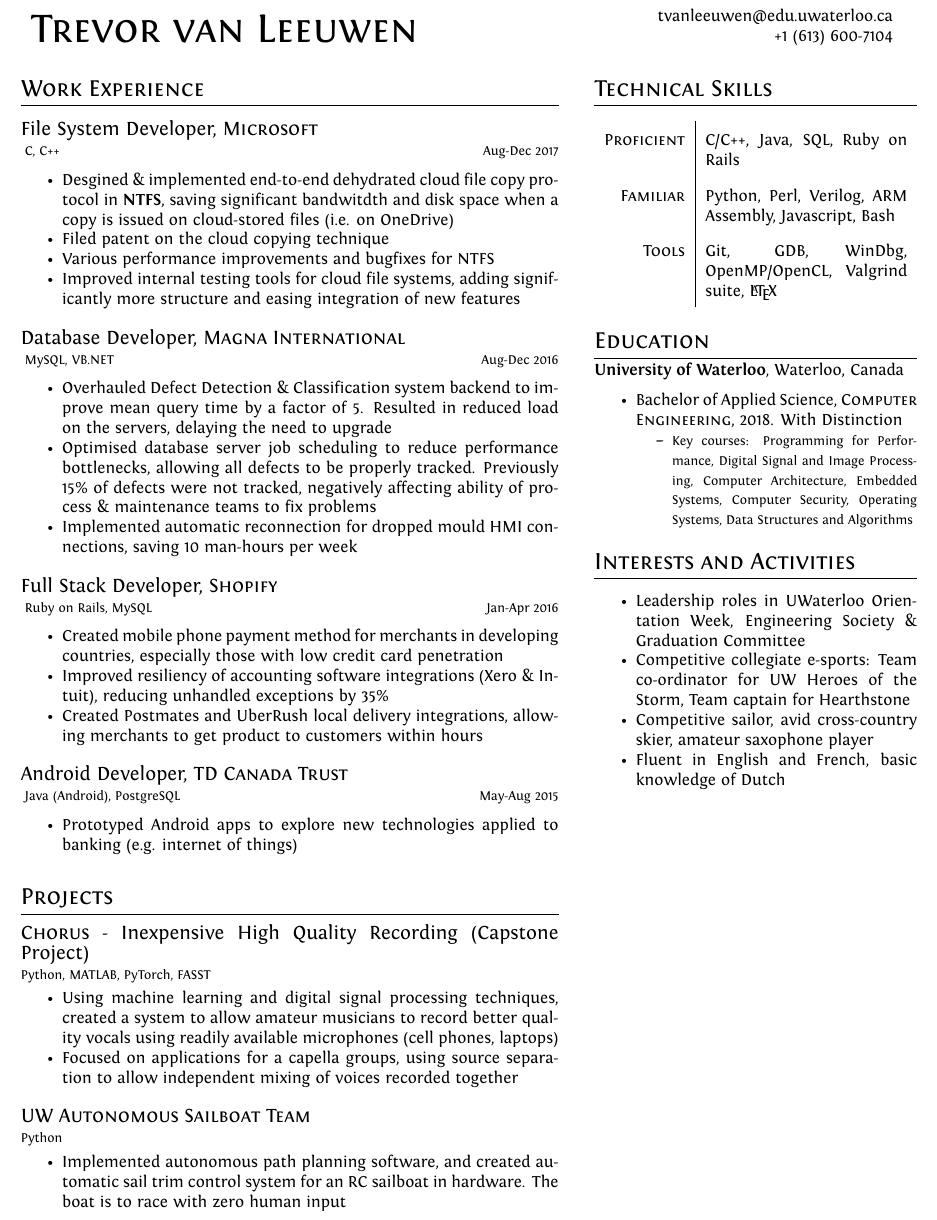
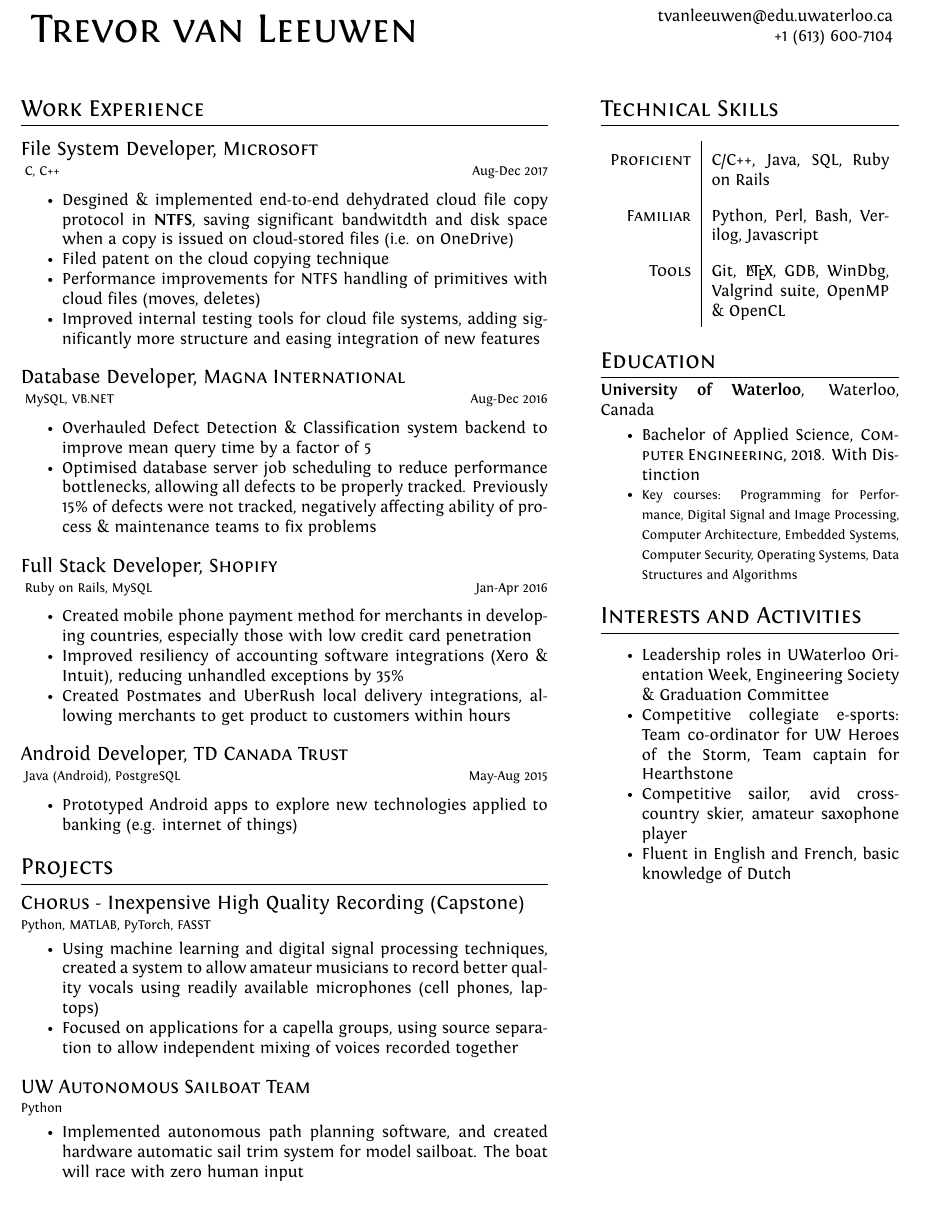
Before and after one commit to Trevor-van-L/resume, a LaTeX CV (resume.tex): part of the page, cut so that both start at the same text. Compiled offline with XeLaTeX.

Commit message:
tighten up formatting

```diff
--- a/resume.tex
+++ b/resume.tex
@@ -6,7 +6,7 @@
 \usepackage{xunicode,xltxtra,url,parskip} 	%other packages for formatting
 \RequirePackage{color,graphicx}
 \usepackage[usenames,dvipsnames]{xcolor}
-\usepackage[margin=0.5in]{geometry}
+\usepackage[left=0.5in, top=0.5in, right=0.65in, bottom=0.75in]{geometry}
 \usepackage{multirow}
 
 \usepackage[colorlinks=true, linkcolor=black, urlcolor=black]{hyperref}
@@ -71,7 +71,7 @@ ItalicFont = Fontin-Italic.otf
 % Other stuff (less impressive but still important) goes in column two, which is read second
 % Inversion of the typical two-column dynamic which I see but makes more sense.
 
-\begin{minipage}[t]{0.60\textwidth} %This will break if we overflow vertically.
+\begin{minipage}[t]{0.6\textwidth} %This will break if we overflow vertically.
 
 %Section: Work Experience at the top
 \section{Work Experience}
@@ -87,7 +87,7 @@ C, C++ \hfill Aug-Dec 2017
 \begin{itemize}
     \item {Desgined \& implemented end-to-end dehydrated cloud file copy protocol in \textbf{NTFS}, saving significant bandwitdth and disk space when a copy is issued on cloud-stored files (i.e. on OneDrive)}
     \item {Filed patent on the cloud copying technique}   %TODO: improve phrasing
-    \item {Various performance improvements and bugfixes for NTFS}
+    \item {Performance improvements for NTFS handling of primitives with cloud files (moves, deletes)}
     \item {Improved internal testing tools for cloud file systems, adding significantly more structure and easing integration of new features}
 \end{itemize}
 \bigskip
@@ -100,9 +100,9 @@ Database Developer, \textsc{Magna International}
 MySQL, VB.NET \hfill Aug-Dec 2016
 \end{footnotesize}
 \begin{itemize}
-    \item {Overhauled Defect Detection \& Classification system backend to improve mean query time by a factor of 5. Resulted in reduced load on the servers, delaying the need to upgrade}
+    \item {Overhauled Defect Detection \& Classification system backend to improve mean query time by a factor of 5}
     \item {Optimised database server job scheduling to reduce performance bottlenecks, allowing all defects to be properly tracked. Previously 15\% of defects were not tracked, negatively affecting ability of process \& maintenance teams to fix problems}
-    \item {Implemented automatic reconnection for dropped mould HMI connections, saving 10 man-hours per week}
+\comment{    \item {Implemented automatic reconnection for dropped mould HMI connections, saving 10 man-hours per week}}
 \end{itemize}
 \bigskip
 
@@ -130,7 +130,7 @@ Java (Android), PostgreSQL \hfill May-Aug 2015
 \begin{itemize}
     \item{Prototyped Android apps to explore new technologies applied to banking (e.g. internet of things)}
 \end{itemize}
-\bigskip
+\medskip
 
 \comment{
 \begin{large}
@@ -164,7 +164,7 @@ Java, Perl, PostgreSQL, AngularJS \hfill Jan-Apr 2016
 \section{Projects}
 \smallskip
 \begin{large}
-\textsc{Chorus} - Inexpensive High Quality Recording (Capstone Project) \\
+\textsc{Chorus} - Inexpensive High Quality Recording (Capstone) \\
 \end{large}
 \begin{footnotesize}
 Python, MATLAB, PyTorch, FASST
@@ -185,14 +185,14 @@ Python
 \end{footnotesize}
 \smallskip
 \begin{itemize}
-	\item {Implemented autonomous path planning software, and created automatic sail trim control system for an RC sailboat in hardware. The boat is to race with zero human input}
+	\item {Implemented autonomous path planning software, and created hardware automatic sail trim system for model sailboat. The boat will race with zero human input}
 \end{itemize}
 
 %-------------------COLUMN TWO---------------------------------
 
 \end{minipage}
 \hfill
-\begin{minipage}[t]{0.36\textwidth}
+\begin{minipage}[t]{0.34\textwidth}
 
 %Section: Personal Data
 \section{Technical Skills}
@@ -202,8 +202,8 @@ Python
 \begin{tabularx}{\linewidth}{r | X}
 
 \textsc{Proficient} & C/C++, Java, SQL, Ruby on Rails \\
-\textsc{Familiar} & Python, Perl, Verilog, ARM Assembly, Javascript, Bash \\
-\textsc{Tools} & Git, GDB, WinDbg, OpenMP/OpenCL, Valgrind suite, \LaTeX \\
+\textsc{Familiar} & Python, Perl, Bash, Verilog, Javascript \\
+\textsc{Tools} & Git, \LaTeX, GDB, WinDbg, Valgrind suite, OpenMP \& OpenCL \\
 
 \end{tabularx}
 \renewcommand{\arraystretch}{1}
@@ -211,12 +211,10 @@ Python
 
 \section{Education}
 \textbf{University of Waterloo}, Waterloo, Canada
-\medskip
+\smallskip
 \begin{itemize}
     \item{Bachelor of Applied Science, \textsc{\textbf{Computer Engineering}}, 2018. With Distinction}
-    \begin{itemize}
-        \item {\footnotesize{Key courses: Programming for Performance, Digital Signal and Image Processing, Computer Architecture, Embedded Systems, Computer Security, Operating Systems, Data Structures and Algorithms}}
-    \end{itemize}
+    \item {\footnotesize{Key courses: Programming for Performance, Digital Signal and Image Processing, Computer Architecture, Embedded Systems, Computer Security, Operating Systems, Data Structures and Algorithms}}
 \end{itemize}
 
 \medskip
```
Also changed, not shown: resume.pdf, 1 other file.
